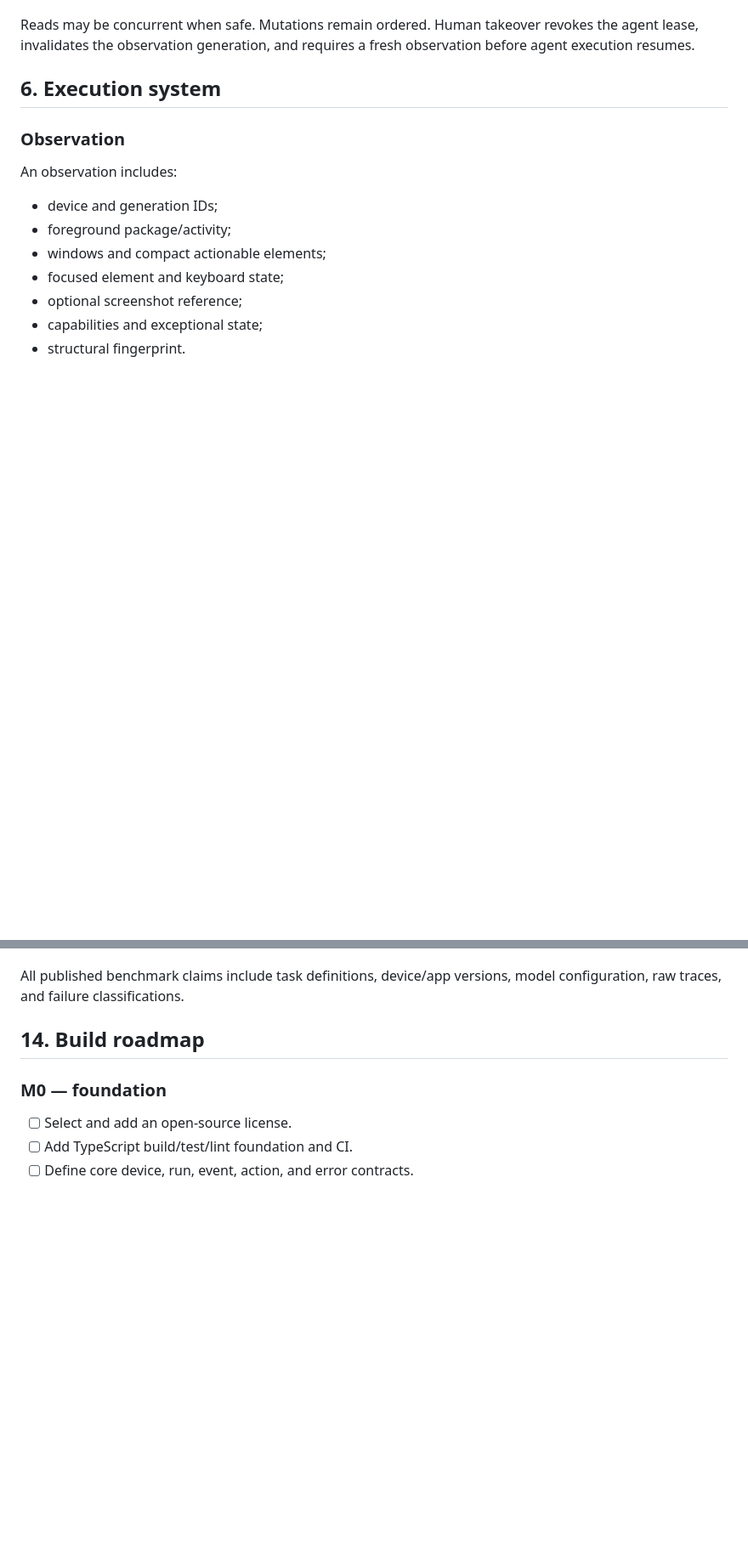
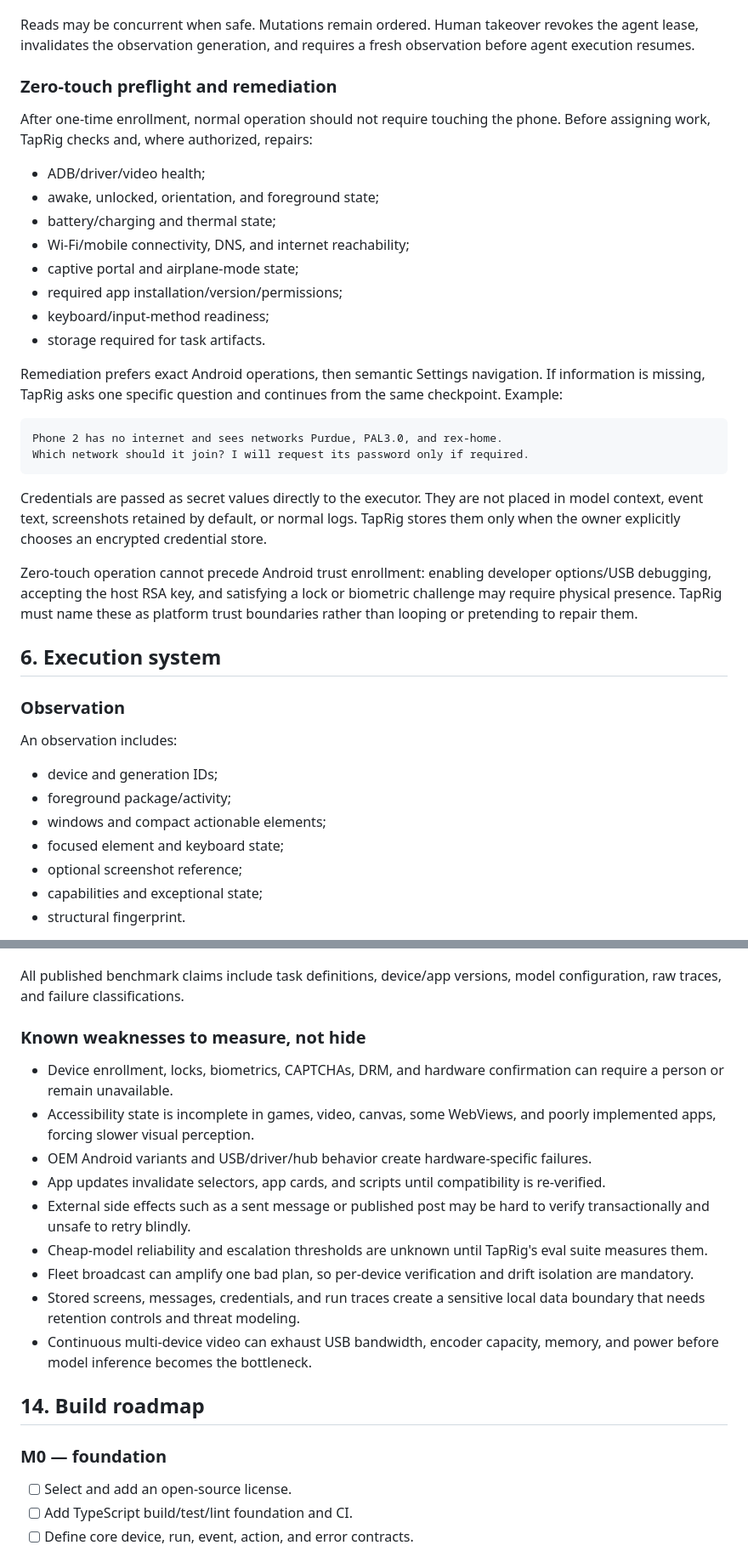
Before and after one commit to joeykokinda/taprig, a Markdown page: docs/PLAN.md, 2 parts joined by grey strips. Shown at 85% size. Rendered like a GitHub page; blank space fills up the shorter version.

Commit message:
define zero-touch reliability and model routing

````diff
--- a/docs/PLAN.md
+++ b/docs/PLAN.md
@@ -221,6 +221,39 @@ One actor owns mutable state for one device:
 Reads may be concurrent when safe. Mutations remain ordered. Human takeover
 revokes the agent lease, invalidates the observation generation, and requires a
 fresh observation before agent execution resumes.
+
+### Zero-touch preflight and remediation
+
+After one-time enrollment, normal operation should not require touching the
+phone. Before assigning work, TapRig checks and, where authorized, repairs:
+
+- ADB/driver/video health;
+- awake, unlocked, orientation, and foreground state;
+- battery/charging and thermal state;
+- Wi-Fi/mobile connectivity, DNS, and internet reachability;
+- captive portal and airplane-mode state;
+- required app installation/version/permissions;
+- keyboard/input-method readiness;
+- storage required for task artifacts.
+
+Remediation prefers exact Android operations, then semantic Settings navigation.
+If information is missing, TapRig asks one specific question and continues from
+the same checkpoint. Example:
+
+```text
+Phone 2 has no internet and sees networks Purdue, PAL3.0, and rex-home.
+Which network should it join? I will request its password only if required.
+```
+
+Credentials are passed as secret values directly to the executor. They are not
+placed in model context, event text, screenshots retained by default, or normal
+logs. TapRig stores them only when the owner explicitly chooses an encrypted
+credential store.
+
+Zero-touch operation cannot precede Android trust enrollment: enabling developer
+options/USB debugging, accepting the host RSA key, and satisfying a lock or
+biometric challenge may require physical presence. TapRig must name these as
+platform trust boundaries rather than looping or pretending to repair them.
 
 ## 6. Execution system
 
@@ -557,6 +610,27 @@ daemon restart, and partial broadcast failure.
 
 All published benchmark claims include task definitions, device/app versions,
 model configuration, raw traces, and failure classifications.
+
+### Known weaknesses to measure, not hide
+
+- Device enrollment, locks, biometrics, CAPTCHAs, DRM, and hardware confirmation
+  can require a person or remain unavailable.
+- Accessibility state is incomplete in games, video, canvas, some WebViews, and
+  poorly implemented apps, forcing slower visual perception.
+- OEM Android variants and USB/driver/hub behavior create hardware-specific
+  failures.
+- App updates invalidate selectors, app cards, and scripts until compatibility
+  is re-verified.
+- External side effects such as a sent message or published post may be hard to
+  verify transactionally and unsafe to retry blindly.
+- Cheap-model reliability and escalation thresholds are unknown until TapRig's
+  eval suite measures them.
+- Fleet broadcast can amplify one bad plan, so per-device verification and drift
+  isolation are mandatory.
+- Stored screens, messages, credentials, and run traces create a sensitive local
+  data boundary that needs retention controls and threat modeling.
+- Continuous multi-device video can exhaust USB bandwidth, encoder capacity,
+  memory, and power before model inference becomes the bottleneck.
 
 ## 14. Build roadmap
 
````
Also changed, not shown: other parts of docs/PLAN.md (+20 -0 lines), docs/AGENT_ARCHITECTURE.md (+44 -0 lines).
